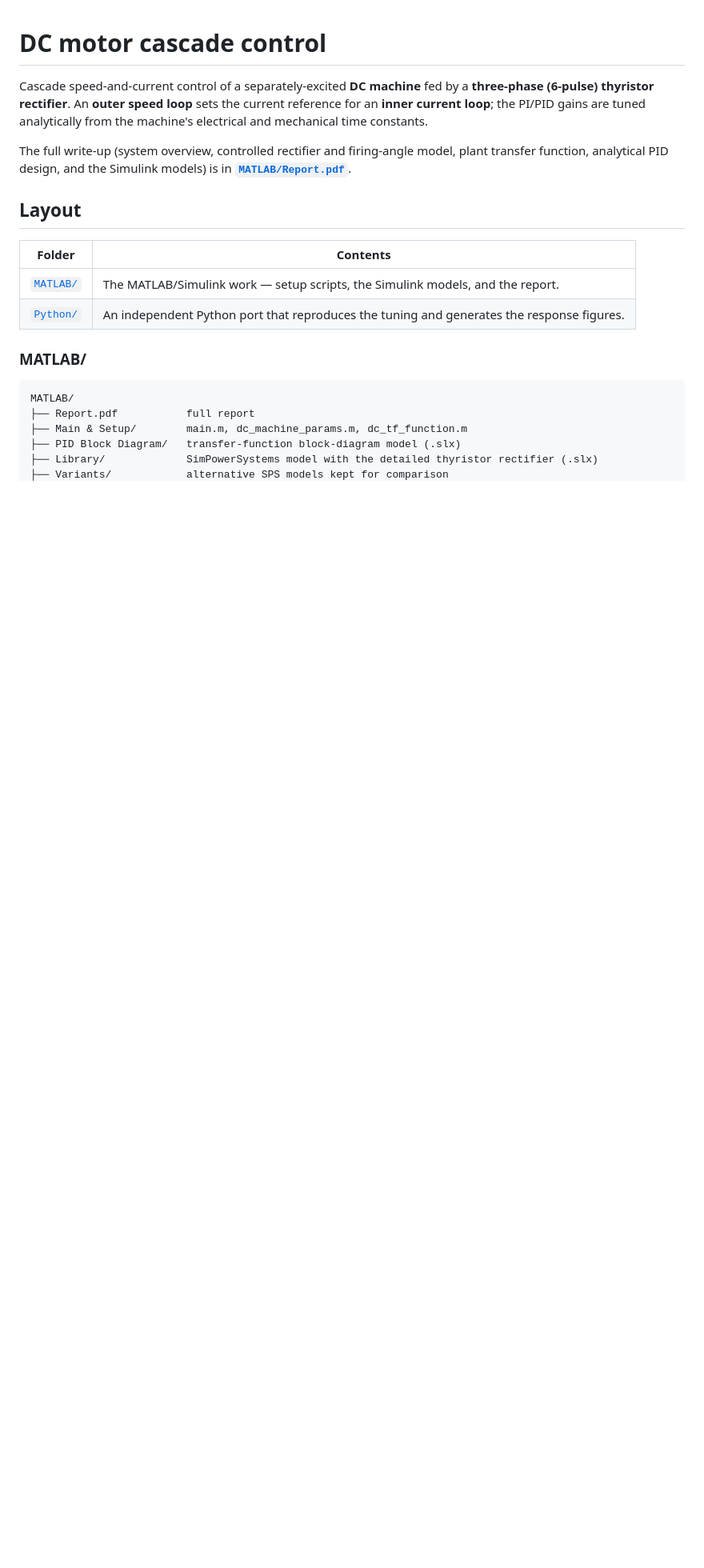
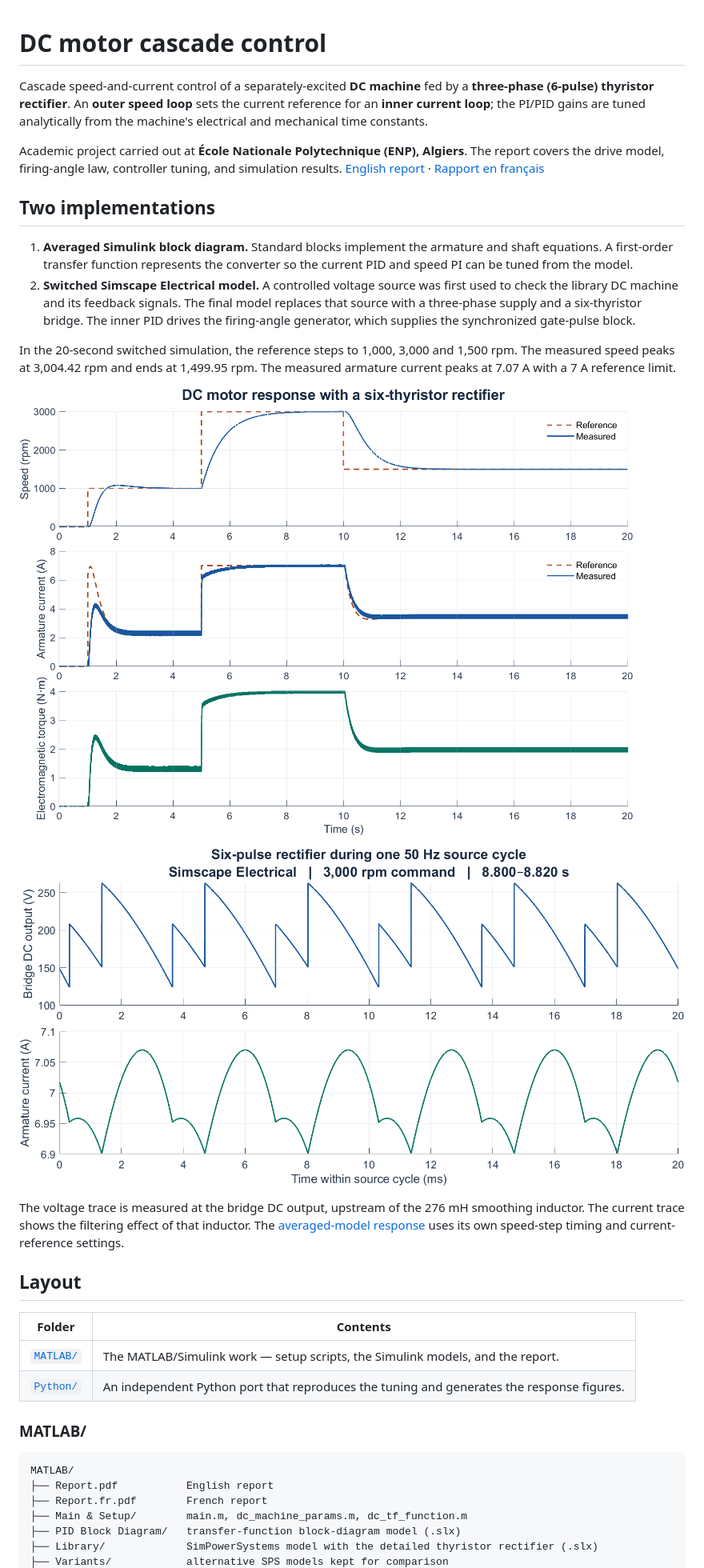
Before and after one commit to KhalilEllahLAGHA/DC-motor-cascade-control, a Markdown page: README.md, the part around one of its changes. Shown at 80% size. GitHub-like rendering; pictures changed too: MATLAB/assets/dc-motor-simscape-rectification.png (added), MATLAB/assets/dc-motor-simscape-response.png (added); blank space fills up the shorter version.

Commit message:
Document ENP DC motor models and Simscape results

````diff
--- a/README.md
+++ b/README.md
@@ -5,9 +5,33 @@ Cascade speed-and-current control of a separately-excited **DC machine** fed by
 current reference for an **inner current loop**; the PI/PID gains are tuned
 analytically from the machine's electrical and mechanical time constants.
 
-The full write-up (system overview, controlled rectifier and firing-angle model,
-plant transfer function, analytical PID design, and the Simulink models) is in
-**[`MATLAB/Report.pdf`](MATLAB/Report.pdf)**.
+Academic project carried out at **École Nationale Polytechnique (ENP), Algiers**.
+The report covers the drive model, firing-angle law, controller tuning, and
+simulation results. [English report](MATLAB/Report.pdf) · [Rapport en français](MATLAB/Report.fr.pdf)
+
+## Two implementations
+
+1. **Averaged Simulink block diagram.** Standard blocks implement the armature
+   and shaft equations. A first-order transfer function represents the converter
+   so the current PID and speed PI can be tuned from the model.
+2. **Switched Simscape Electrical model.** A controlled voltage source was first
+   used to check the library DC machine and its feedback signals. The final model
+   replaces that source with a three-phase supply and a six-thyristor bridge.
+   The inner PID drives the firing-angle generator, which supplies the
+   synchronized gate-pulse block.
+
+In the 20-second switched simulation, the reference steps to 1,000, 3,000 and
+1,500 rpm. The measured speed peaks at 3,004.42 rpm and ends at 1,499.95 rpm.
+The measured armature current peaks at 7.07 A with a 7 A reference limit.
+
+![Simscape speed, armature current and torque](MATLAB/assets/dc-motor-simscape-response.png)
+
+![Bridge output voltage and armature current during one 50 Hz source cycle](MATLAB/assets/dc-motor-simscape-rectification.png)
+
+The voltage trace is measured at the bridge DC output, upstream of the
+276 mH smoothing inductor. The current trace shows the filtering effect of that
+inductor. The [averaged-model response](MATLAB/assets/dc-motor-block-diagram-response.png)
+uses its own speed-step timing and current-reference settings.
 
 ## Layout
 
@@ -20,7 +44,8 @@ plant transfer function, analytical PID design, and the Simulink models) is in
 
 ```
 MATLAB/
-├── Report.pdf           full report
+├── Report.pdf           English report
+├── Report.fr.pdf        French report
 ├── Main & Setup/        main.m, dc_machine_params.m, dc_tf_function.m
 ├── PID Block Diagram/   transfer-function block-diagram model (.slx)
 ├── Library/             SimPowerSystems model with the detailed thyristor rectifier (.slx)
````
Also changed, not shown: other parts of README.md (+12 -2 lines), MATLAB/assets/dc-motor-block-diagram-response.png (added), 3 other files.
